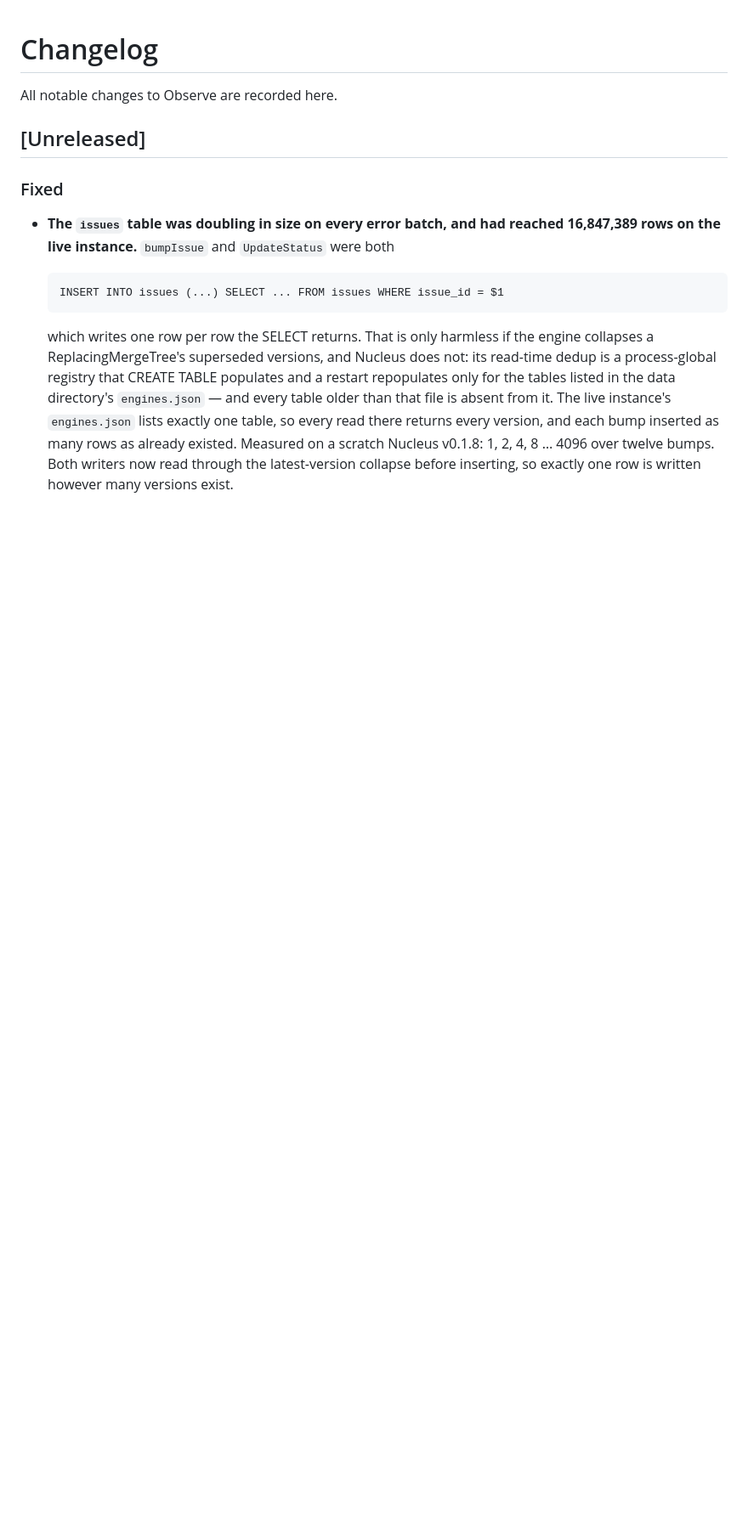
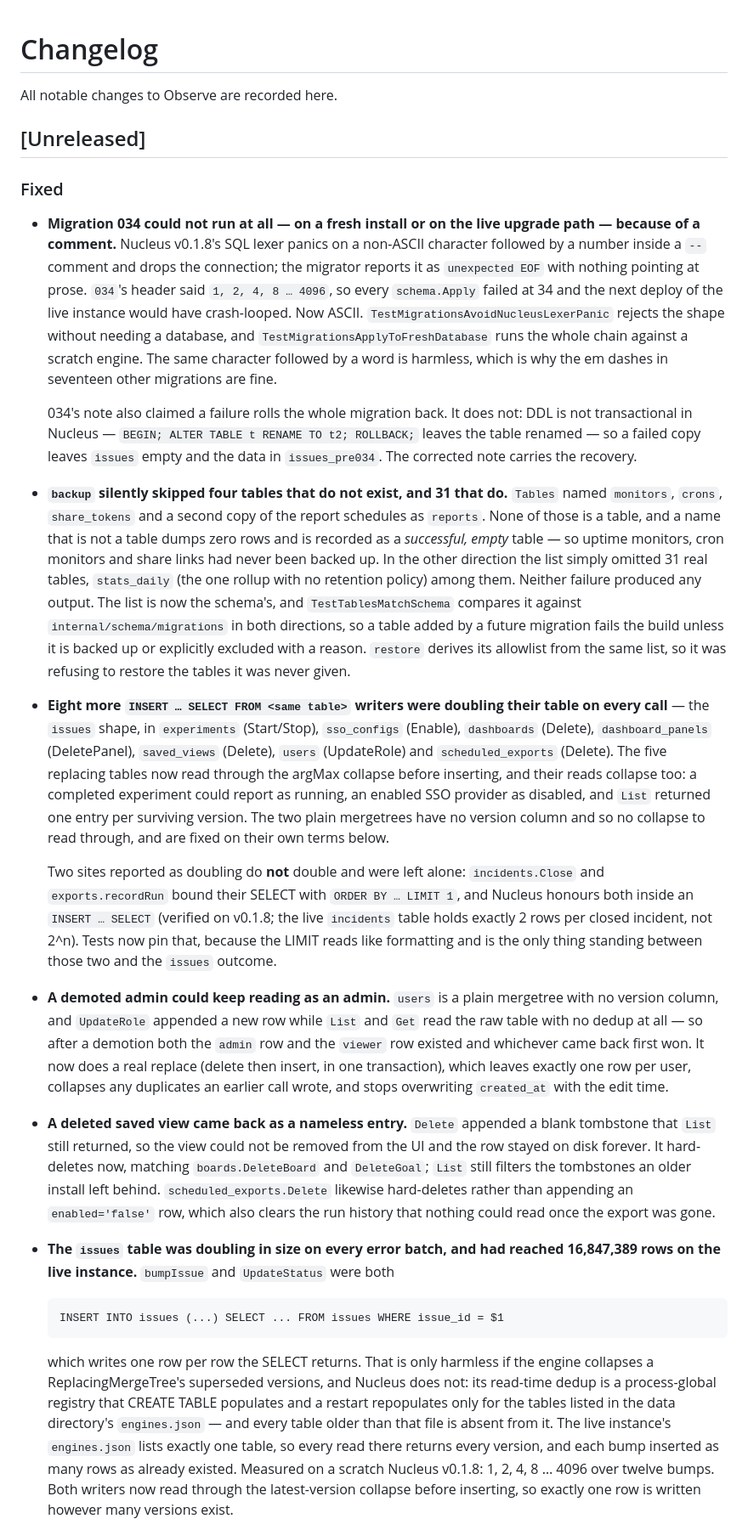
Before and after one commit to useteploy/teploy-observe, a Markdown page: CHANGELOG.md, the part around the change. Shown at 85% size. Rendered like a GitHub page; blank space fills up the shorter version.

Commit message:
docs(changelog): record the 034 lexer panic, the backup gap and the remaining doubling sites

```diff
--- a/CHANGELOG.md
+++ b/CHANGELOG.md
@@ -5,6 +5,69 @@ All notable changes to Observe are recorded here.
 ## [Unreleased]
 
 ### Fixed
+
+- **Migration 034 could not run at all — on a fresh install or on the live
+  upgrade path — because of a comment.** Nucleus v0.1.8's SQL lexer panics on a
+  non-ASCII character followed by a number inside a `--` comment and drops the
+  connection; the migrator reports it as `unexpected EOF` with nothing pointing
+  at prose. `034`'s header said `1, 2, 4, 8 … 4096`, so every `schema.Apply`
+  failed at 34 and the next deploy of the live instance would have crash-looped.
+  Now ASCII. `TestMigrationsAvoidNucleusLexerPanic` rejects the shape without
+  needing a database, and `TestMigrationsApplyToFreshDatabase` runs the whole
+  chain against a scratch engine. The same character followed by a word is
+  harmless, which is why the em dashes in seventeen other migrations are fine.
+
+  034's note also claimed a failure rolls the whole migration back. It does not:
+  DDL is not transactional in Nucleus — `BEGIN; ALTER TABLE t RENAME TO t2;
+  ROLLBACK;` leaves the table renamed — so a failed copy leaves `issues` empty
+  and the data in `issues_pre034`. The corrected note carries the recovery.
+
+- **`backup` silently skipped four tables that do not exist, and 31 that do.**
+  `Tables` named `monitors`, `crons`, `share_tokens` and a second copy of the
+  report schedules as `reports`. None of those is a table, and a name that is
+  not a table dumps zero rows and is recorded as a *successful, empty* table —
+  so uptime monitors, cron monitors and share links had never been backed up.
+  In the other direction the list simply omitted 31 real tables, `stats_daily`
+  (the one rollup with no retention policy) among them. Neither failure produced
+  any output. The list is now the schema's, and `TestTablesMatchSchema` compares
+  it against `internal/schema/migrations` in both directions, so a table added by
+  a future migration fails the build unless it is backed up or explicitly
+  excluded with a reason. `restore` derives its allowlist from the same list, so
+  it was refusing to restore the tables it was never given.
+
+- **Eight more `INSERT … SELECT FROM <same table>` writers were doubling their
+  table on every call** — the `issues` shape, in `experiments` (Start/Stop),
+  `sso_configs` (Enable), `dashboards` (Delete), `dashboard_panels`
+  (DeletePanel), `saved_views` (Delete), `users` (UpdateRole) and
+  `scheduled_exports` (Delete). The five replacing tables now read through the
+  argMax collapse before inserting, and their reads collapse too: a completed
+  experiment could report as running, an enabled SSO provider as disabled, and
+  `List` returned one entry per surviving version. The two plain mergetrees have
+  no version column and so no collapse to read through, and are fixed on their
+  own terms below.
+
+  Two sites reported as doubling do **not** double and were left alone:
+  `incidents.Close` and `exports.recordRun` bound their SELECT with `ORDER BY …
+  LIMIT 1`, and Nucleus honours both inside an `INSERT … SELECT` (verified on
+  v0.1.8; the live `incidents` table holds exactly 2 rows per closed incident,
+  not 2^n). Tests now pin that, because the LIMIT reads like formatting and is
+  the only thing standing between those two and the `issues` outcome.
+
+- **A demoted admin could keep reading as an admin.** `users` is a plain
+  mergetree with no version column, and `UpdateRole` appended a new row while
+  `List` and `Get` read the raw table with no dedup at all — so after a demotion
+  both the `admin` row and the `viewer` row existed and whichever came back
+  first won. It now does a real replace (delete then insert, in one
+  transaction), which leaves exactly one row per user, collapses any duplicates
+  an earlier call wrote, and stops overwriting `created_at` with the edit time.
+
+- **A deleted saved view came back as a nameless entry.** `Delete` appended a
+  blank tombstone that `List` still returned, so the view could not be removed
+  from the UI and the row stayed on disk forever. It hard-deletes now, matching
+  `boards.DeleteBoard` and `DeleteGoal`; `List` still filters the tombstones an
+  older install left behind. `scheduled_exports.Delete` likewise hard-deletes
+  rather than appending an `enabled='false'` row, which also clears the run
+  history that nothing could read once the export was gone.
 
 - **The `issues` table was doubling in size on every error batch, and had
   reached 16,847,389 rows on the live instance.** `bumpIssue` and
```
